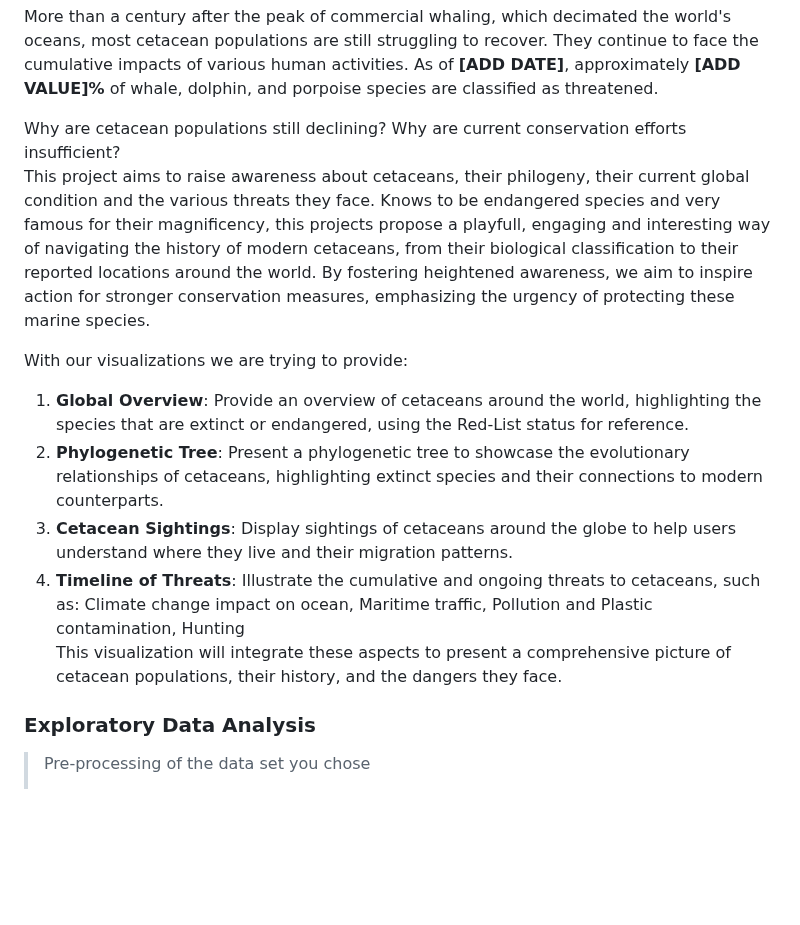
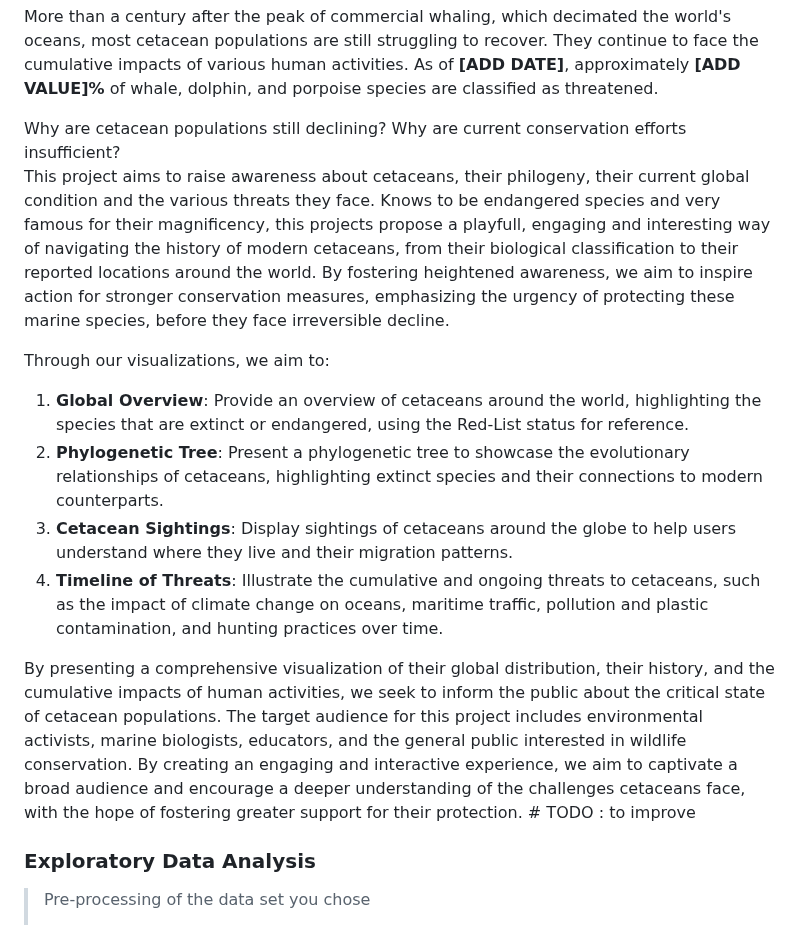
Before and after one commit to com-480-data-visualization/WhereWereWhales, a Markdown page: README.md, the part around the change. Rendered like a GitHub page; blank space fills up the shorter version.

```diff
--- a/README.md
+++ b/README.md
@@ -43,14 +43,16 @@ For this project, we are working with multiple datasets related to cetacean.
 More than a century after the peak of commercial whaling, which decimated the world's oceans, most cetacean populations are still struggling to recover. They continue to face the cumulative impacts of various human activities. As of **[ADD DATE]**, approximately **[ADD VALUE]%** of whale, dolphin, and porpoise species are classified as threatened.
 
 Why are cetacean populations still declining? Why are current conservation efforts insufficient?
-This project aims to raise awareness about cetaceans, their philogeny, their current global condition and the various threats they face. Knows to be endangered species and very famous for their magnificency, this projects propose a playfull, engaging and interesting way of navigating the history of modern cetaceans, from their biological classification to their reported locations around the world. By fostering heightened awareness, we aim to inspire action for stronger conservation measures, emphasizing the urgency of protecting these marine species.
+This project aims to raise awareness about cetaceans, their philogeny, their current global condition and the various threats they face. Knows to be endangered species and very famous for their magnificency, this projects propose a playfull, engaging and interesting way of navigating the history of modern cetaceans, from their biological classification to their reported locations around the world. By fostering heightened awareness, we aim to inspire action for stronger conservation measures, emphasizing the urgency of protecting these marine species, before they face irreversible decline.
 
-With our visualizations we are trying to provide:
+Through our visualizations, we aim to:
 1. **Global Overview**: Provide an overview of cetaceans around the world, highlighting the species that are extinct or endangered, using the Red-List status for reference.
 2. **Phylogenetic Tree**: Present a phylogenetic tree to showcase the evolutionary relationships of cetaceans, highlighting extinct species and their connections to modern counterparts.
 3. **Cetacean Sightings**: Display sightings of cetaceans around the globe to help users understand where they live and their migration patterns.
-4. **Timeline of Threats**: Illustrate the cumulative and ongoing threats to cetaceans, such as: Climate change impact on ocean, Maritime traffic, Pollution and Plastic contamination, Hunting
-This visualization will integrate these aspects to present a comprehensive picture of cetacean populations, their history, and the dangers they face.
+4. **Timeline of Threats**: Illustrate the cumulative and ongoing threats to cetaceans, such as the impact of climate change on oceans, maritime traffic, pollution and plastic contamination, and hunting practices over time.
+
+By presenting a comprehensive visualization of their global distribution, their history, and the cumulative impacts of human activities, we seek to inform the public about the critical state of cetacean populations.
+The target audience for this project includes environmental activists, marine biologists, educators, and the general public interested in wildlife conservation. By creating an engaging and interactive experience, we aim to captivate a broad audience and encourage a deeper understanding of the challenges cetaceans face, with the hope of fostering greater support for their protection. # TODO : to improve
 
 ### Exploratory Data Analysis
 
```
